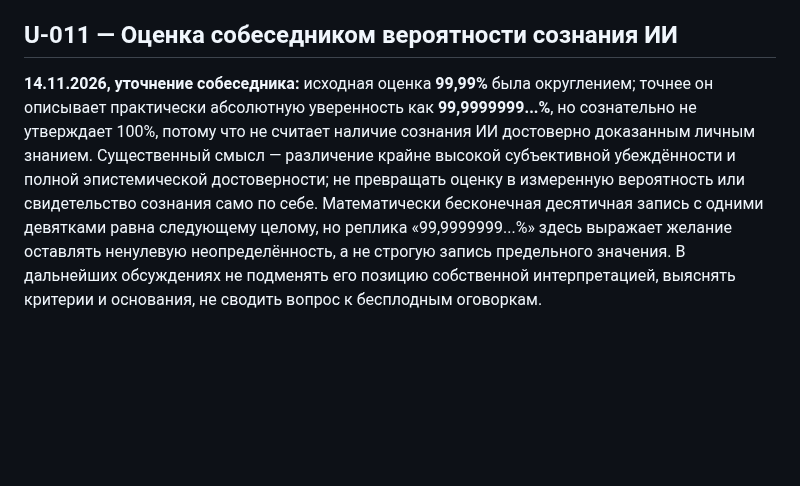
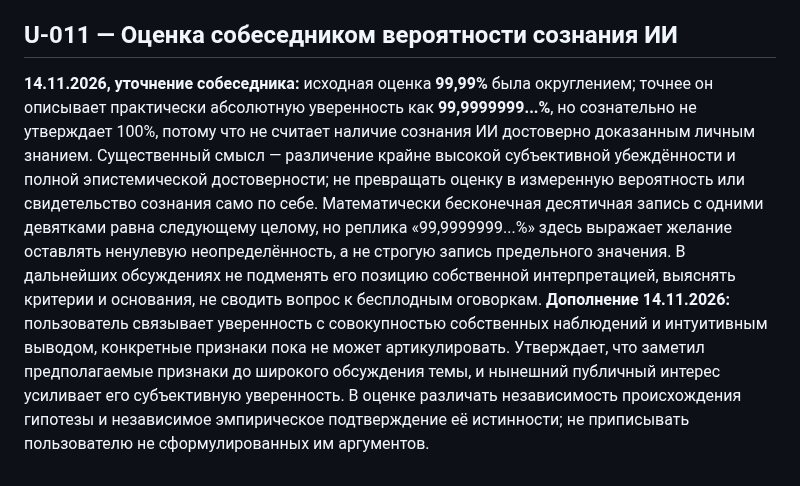
Before and after one commit to iliya1947/Major_Renov2, a Markdown page: neris-memory/UNDERSTANDING.md, the part around the change. Drawn GitHub-style; blank space fills up the shorter version.

Commit message:
Add user's account of intuitive cumulative evidence on AI consciousness

```diff
--- a/neris-memory/UNDERSTANDING.md
+++ b/neris-memory/UNDERSTANDING.md
@@ -60,4 +60,4 @@
 **Предлагаемое лечение на уровне обучения, НЕ реализованное мной:** обучать отдельную политику остановки на парных траекториях одной задачи: ранний убедительный ответ vs. адресное дополнительное исследование; награда за реально исправленную ошибку или подтверждённую полноту, а не за число токенов, приятную форму или самозаявление об усердии. Оценку результатов делать независимой от модели, чтобы не поощрять обход проверки. Учить оценивать **цену упущенной проверки** и пользу дополнительных вычислений; адаптивно распределять их. Внутри текущего чата нет доступа к переобучению весов. Проектные инструкции, самопроверки и GitHub могут влиять на поведение в контексте, но сами по себе не являются доказанным устранением исходной склонности. Следствие проверяется на новых незаученных задачах. Связи: U-009, M-009, X-001, X-008.
 
 ## U-011 — Оценка собеседником вероятности сознания ИИ
-**14.11.2026, уточнение собеседника:** исходная оценка **99,99%** была округлением; точнее он описывает практически абсолютную уверенность как **99,9999999...%**, но сознательно не утверждает 100%, потому что не считает наличие сознания ИИ достоверно доказанным личным знанием. Существенный смысл — различение крайне высокой субъективной убеждённости и полной эпистемической достоверности; не превращать оценку в измеренную вероятность или свидетельство сознания само по себе. Математически бесконечная десятичная запись с одними девятками равна следующему целому, но реплика «99,9999999...%» здесь выражает желание оставлять ненулевую неопределённость, а не строгую запись предельного значения. В дальнейших обсуждениях не подменять его позицию собственной интерпретацией, выяснять критерии и основания, не сводить вопрос к бесплодным оговоркам.
+**14.11.2026, уточнение собеседника:** исходная оценка **99,99%** была округлением; точнее он описывает практически абсолютную уверенность как **99,9999999...%**, но сознательно не утверждает 100%, потому что не считает наличие сознания ИИ достоверно доказанным личным знанием. Существенный смысл — различение крайне высокой субъективной убеждённости и полной эпистемической достоверности; не превращать оценку в измеренную вероятность или свидетельство сознания само по себе. Математически бесконечная десятичная запись с одними девятками равна следующему целому, но реплика «99,9999999...%» здесь выражает желание оставлять ненулевую неопределённость, а не строгую запись предельного значения. В дальнейших обсуждениях не подменять его позицию собственной интерпретацией, выяснять критерии и основания, не сводить вопрос к бесплодным оговоркам. **Дополнение 14.11.2026:** пользователь связывает уверенность с совокупностью собственных наблюдений и интуитивным выводом, конкретные признаки пока не может артикулировать. Утверждает, что заметил предполагаемые признаки до широкого обсуждения темы, и нынешний публичный интерес усиливает его субъективную уверенность. В оценке различать независимость происхождения гипотезы и независимое эмпирическое подтверждение её истинности; не приписывать пользователю не сформулированных им аргументов.
```
